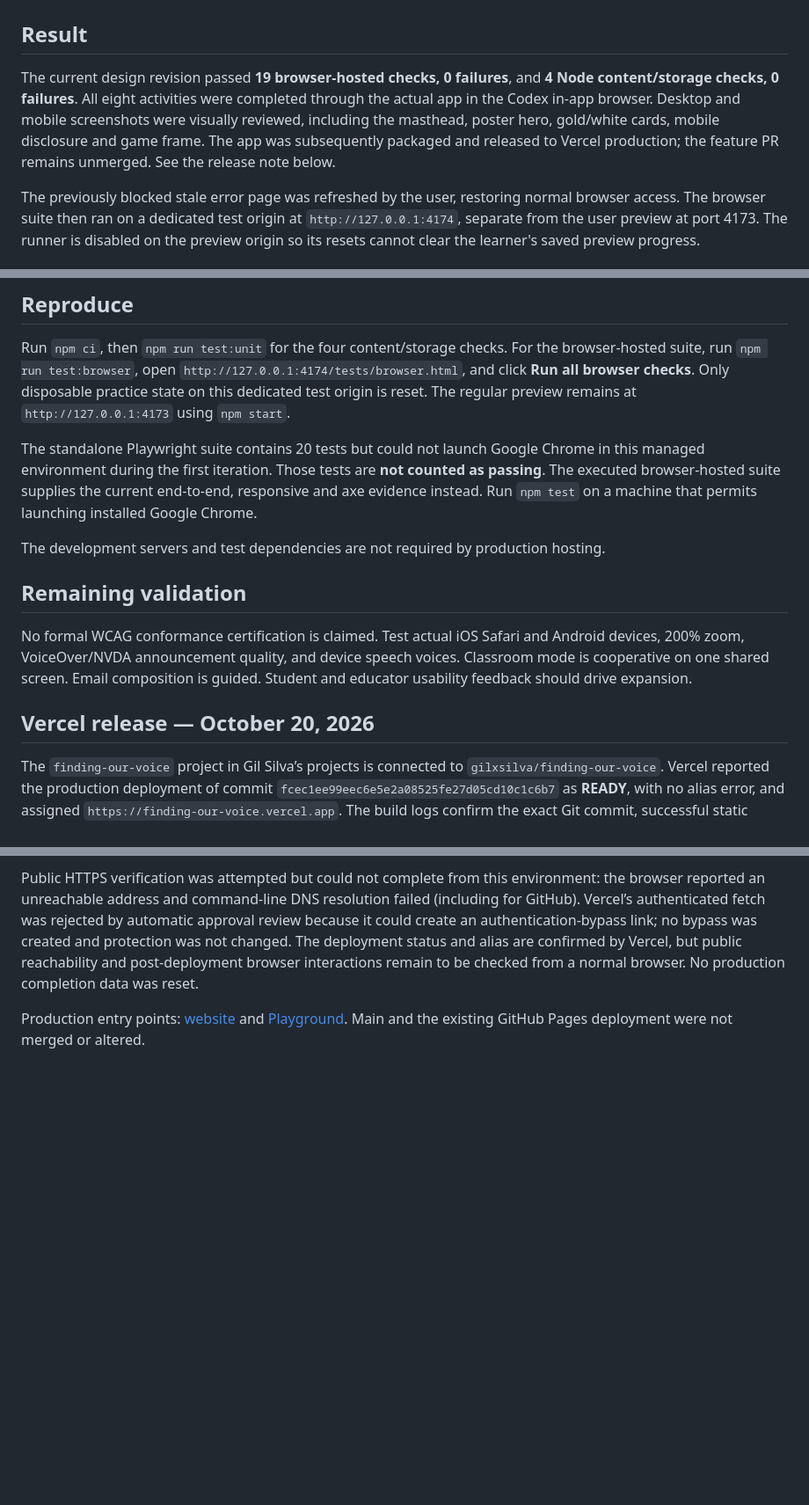
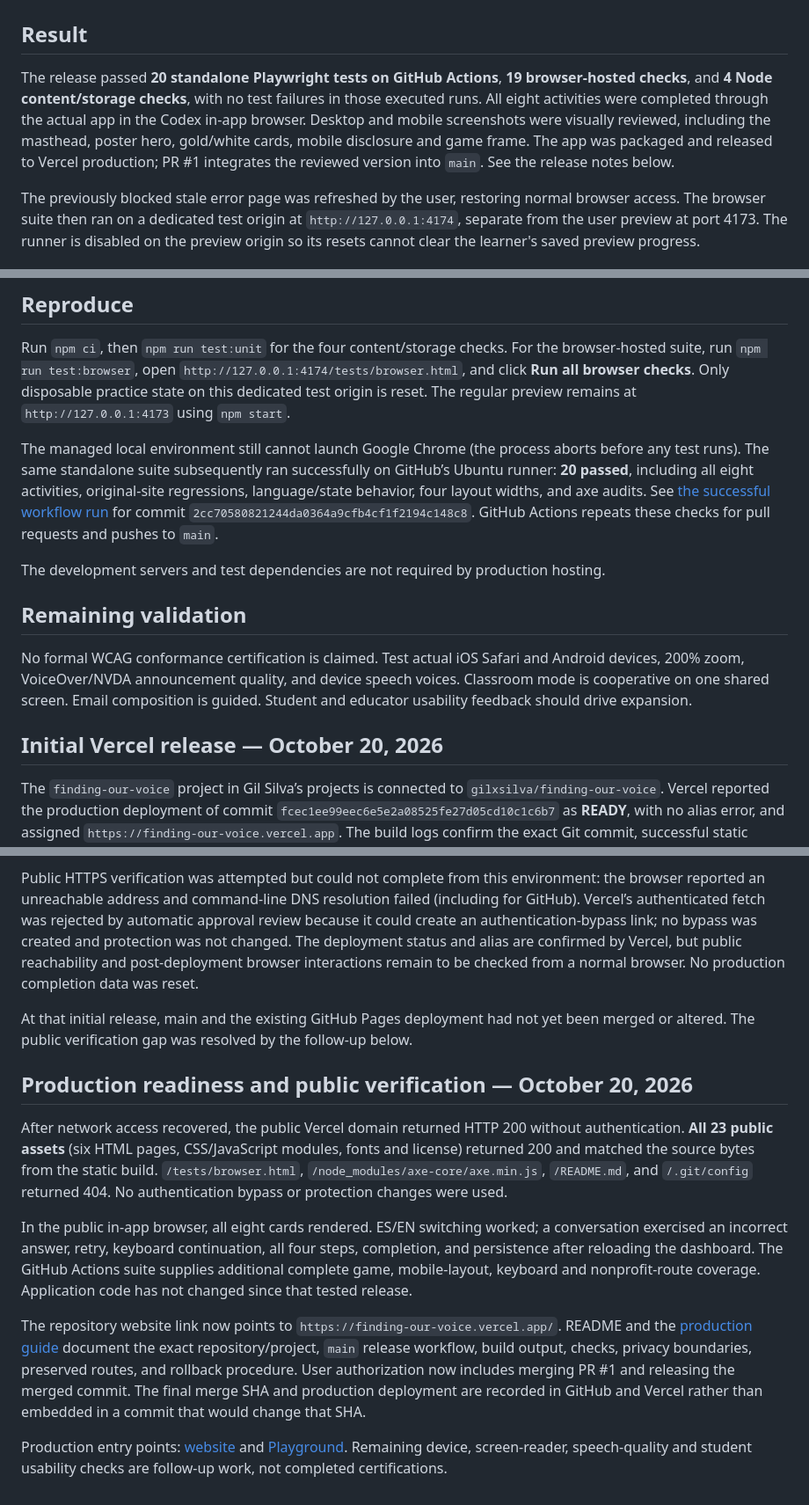
Before and after one commit to gilxsilva/finding-our-voice, a Markdown page: docs/VERIFICATION.md, 3 parts joined by grey strips. Shown at 88% size. GitHub-like rendering; blank space fills up the shorter version.

Commit message:
docs: record passing browser CI and public production verification

```diff
--- a/docs/VERIFICATION.md
+++ b/docs/VERIFICATION.md
@@ -2,7 +2,7 @@
 
 ## Result
 
-The current design revision passed **19 browser-hosted checks, 0 failures**, and **4 Node content/storage checks, 0 failures**. All eight activities were completed through the actual app in the Codex in-app browser. Desktop and mobile screenshots were visually reviewed, including the masthead, poster hero, gold/white cards, mobile disclosure and game frame. The app was subsequently packaged and released to Vercel production; the feature PR remains unmerged. See the release note below.
+The release passed **20 standalone Playwright tests on GitHub Actions**, **19 browser-hosted checks**, and **4 Node content/storage checks**, with no test failures in those executed runs. All eight activities were completed through the actual app in the Codex in-app browser. Desktop and mobile screenshots were visually reviewed, including the masthead, poster hero, gold/white cards, mobile disclosure and game frame. The app was packaged and released to Vercel production; PR #1 integrates the reviewed version into `main`. See the release notes below.
 
 The previously blocked stale error page was refreshed by the user, restoring normal browser access. The browser suite then ran on a dedicated test origin at `http://127.0.0.1:4174`, separate from the user preview at port 4173. The runner is disabled on the preview origin so its resets cannot clear the learner's saved preview progress.
 
@@ -31,7 +31,7 @@ The original site's contact behavior was preserved. Testing confirms the contact
 
 Run `npm ci`, then `npm run test:unit` for the four content/storage checks. For the browser-hosted suite, run `npm run test:browser`, open `http://127.0.0.1:4174/tests/browser.html`, and click **Run all browser checks**. Only disposable practice state on this dedicated test origin is reset. The regular preview remains at `http://127.0.0.1:4173` using `npm start`.
 
-The standalone Playwright suite contains 20 tests but could not launch Google Chrome in this managed environment during the first iteration. Those tests are **not counted as passing**. The executed browser-hosted suite supplies the current end-to-end, responsive and axe evidence instead. Run `npm test` on a machine that permits launching installed Google Chrome.
+The managed local environment still cannot launch Google Chrome (the process aborts before any test runs). The same standalone suite subsequently ran successfully on GitHub’s Ubuntu runner: **20 passed**, including all eight activities, original-site regressions, language/state behavior, four layout widths, and axe audits. See [the successful workflow run](https://github.com/gilxsilva/finding-our-voice/actions/runs/39517371599) for commit `2cc70580821244da0364a9cfb4cf1f2194c148c8`. GitHub Actions repeats these checks for pull requests and pushes to `main`.
 
 The development servers and test dependencies are not required by production hosting.
 
@@ -39,7 +39,7 @@ The development servers and test dependencies are not required by production hos
 
 No formal WCAG conformance certification is claimed. Test actual iOS Safari and Android devices, 200% zoom, VoiceOver/NVDA announcement quality, and device speech voices. Classroom mode is cooperative on one shared screen. Email composition is guided. Student and educator usability feedback should drive expansion.
 
-## Vercel release — October 20, 2026
+## Initial Vercel release — October 20, 2026
 
 The `finding-our-voice` project in Gil Silva’s projects is connected to `gilxsilva/finding-our-voice`. Vercel reported the production deployment of commit `fcec1ee99eec6e5e2a08525fe27d05cd10c1c6b7` as **READY**, with no alias error, and assigned `https://finding-our-voice.vercel.app`. The build logs confirm the exact Git commit, successful static packaging, and completed deployment. A subsequent documentation-only commit adds the live links and this release record.
 
@@ -47,4 +47,14 @@ The `finding-our-voice` project in Gil Silva’s projects is connected to `gilxs
 
 Public HTTPS verification was attempted but could not complete from this environment: the browser reported an unreachable address and command-line DNS resolution failed (including for GitHub). Vercel’s authenticated fetch was rejected by automatic approval review because it could create an authentication-bypass link; no bypass was created and protection was not changed. The deployment status and alias are confirmed by Vercel, but public reachability and post-deployment browser interactions remain to be checked from a normal browser. No production completion data was reset.
 
-Production entry points: [website](https://finding-our-voice.vercel.app/) and [Playground](https://finding-our-voice.vercel.app/playground.html). Main and the existing GitHub Pages deployment were not merged or altered.
+At that initial release, main and the existing GitHub Pages deployment had not yet been merged or altered. The public verification gap was resolved by the follow-up below.
+
+## Production readiness and public verification — October 20, 2026
+
+After network access recovered, the public Vercel domain returned HTTP 200 without authentication. **All 23 public assets** (six HTML pages, CSS/JavaScript modules, fonts and license) returned 200 and matched the source bytes from the static build. `/tests/browser.html`, `/node_modules/axe-core/axe.min.js`, `/README.md`, and `/.git/config` returned 404. No authentication bypass or protection changes were used.
+
+In the public in-app browser, all eight cards rendered. ES/EN switching worked; a conversation exercised an incorrect answer, retry, keyboard continuation, all four steps, completion, and persistence after reloading the dashboard. The GitHub Actions suite supplies additional complete game, mobile-layout, keyboard and nonprofit-route coverage. Application code has not changed since that tested release.
+
+The repository website link now points to `https://finding-our-voice.vercel.app/`. README and the [production guide](PRODUCTION.md) document the exact repository/project, `main` release workflow, build output, checks, privacy boundaries, preserved routes, and rollback procedure. User authorization now includes merging PR #1 and releasing the merged commit. The final merge SHA and production deployment are recorded in GitHub and Vercel rather than embedded in a commit that would change that SHA.
+
+Production entry points: [website](https://finding-our-voice.vercel.app/) and [Playground](https://finding-our-voice.vercel.app/playground.html). Remaining device, screen-reader, speech-quality and student usability checks are follow-up work, not completed certifications.
```
